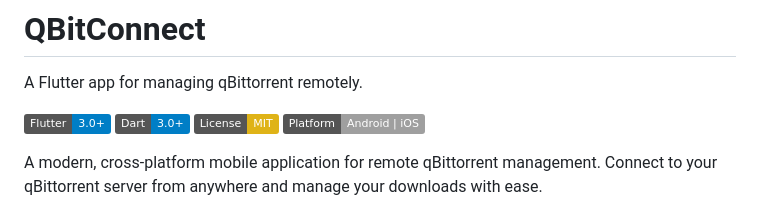
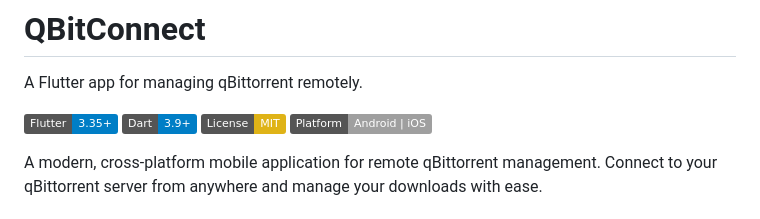
Before and after one commit to RajnishOne/qbitconnect, a Markdown page: README.md, the part around one of its changes. Rendered like a GitHub page; badges without logos.

Commit message:
UPDATE - Readme

```diff
--- a/README.md
+++ b/README.md
@@ -2,8 +2,8 @@
 
 A Flutter app for managing qBittorrent remotely.
 
-[![Flutter](https://img.shields.io/badge/Flutter-3.0+-blue.svg)](https://flutter.dev/)
-[![Dart](https://img.shields.io/badge/Dart-3.0+-blue.svg)](https://dart.dev/)
+[![Flutter](https://img.shields.io/badge/Flutter-3.35+-blue.svg)](https://flutter.dev/)
+[![Dart](https://img.shields.io/badge/Dart-3.9+-blue.svg)](https://dart.dev/)
 [![License: MIT](https://img.shields.io/badge/License-MIT-yellow.svg)](https://opensource.org/licenses/MIT)
 [![Platform](https://img.shields.io/badge/Platform-Android%20%7C%20iOS-lightgrey.svg)](https://flutter.dev/)
 
```
Also changed, not shown: other parts of README.md (+4 -4 lines).
